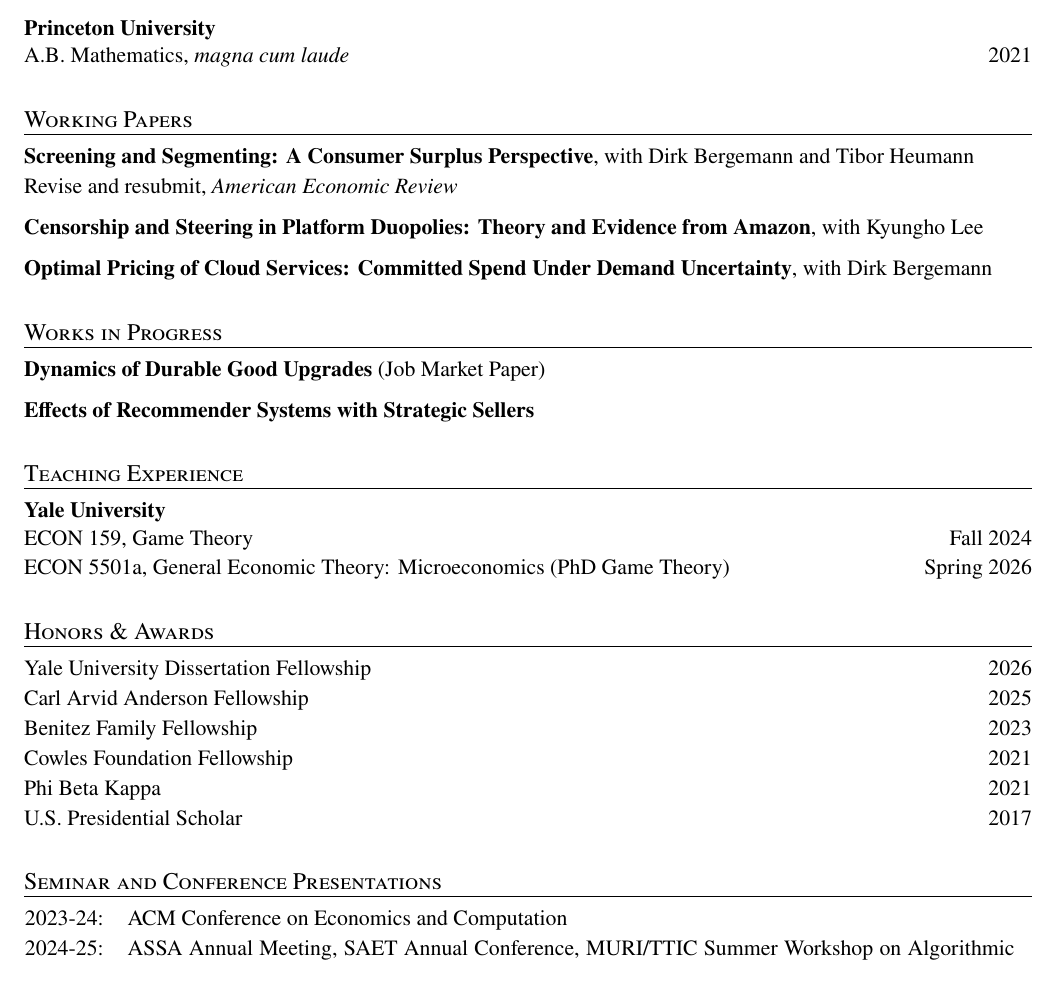
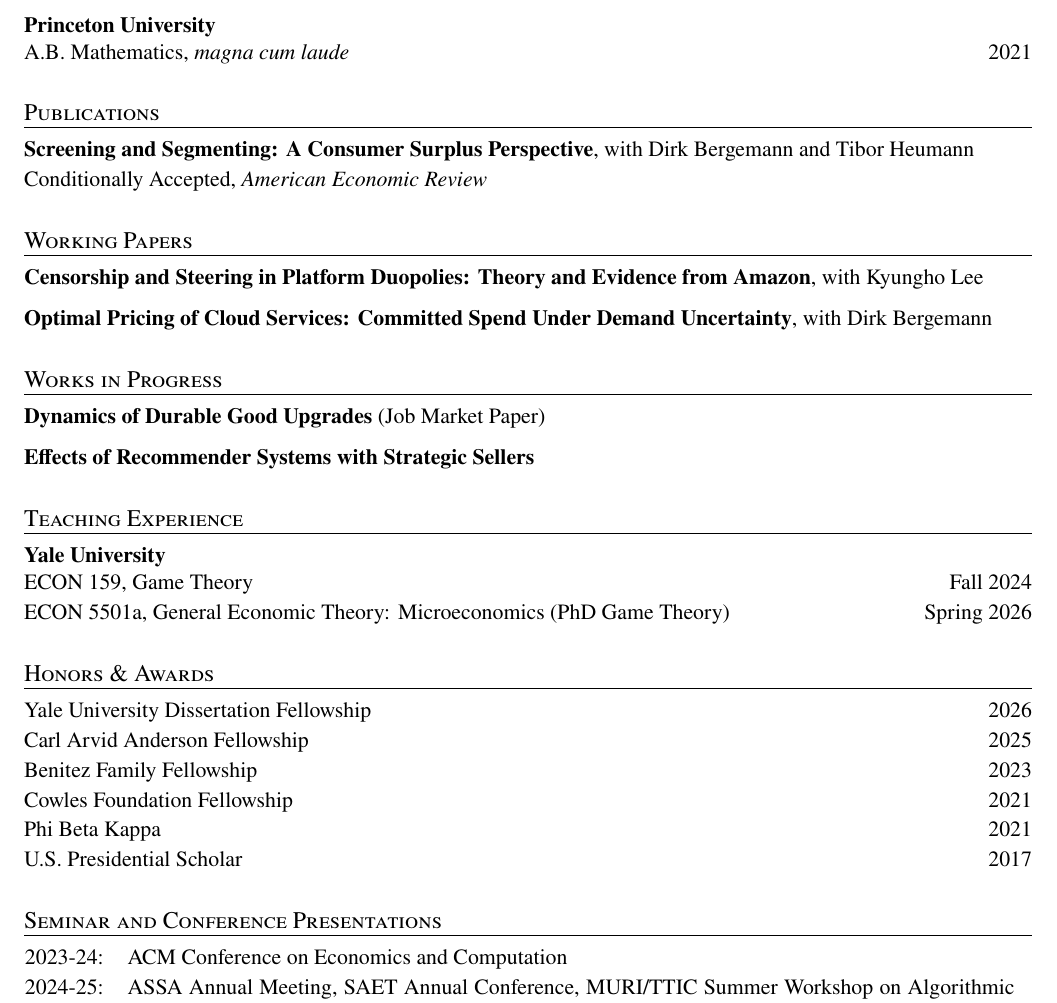
Before and after one commit to michaelwang-econ/site, a LaTeX CV (cv.tex): part of page 1 of 2, cut so that both start at the same text. Compiled offline with pdfLaTeX.

Commit message:
first pub!

```diff
--- a/cv.tex
+++ b/cv.tex
@@ -53,27 +53,24 @@ M.A.\ Economics \hfill 2023 \\[4.5mm]
 \textbf{Princeton University} \\
 A.B.\ Mathematics, \textit{magna cum laude} \hfill 2021
 
-\vspace{4.5mm}
+\vspace{4mm}
 
 % -------- Publications --------
 
-% \header{Publications}
+\header{Publications}
 
-% \textbf{Title}, with coauthors \hfill Year \\
-% \textit{Journal}, vol \#, no.\ \# \\[4.5mm]
+\href{https://arxiv.org/abs/2401.12366}{\textbf{Screening and Segmenting: A Consumer Surplus Perspective}}, with Dirk Bergemann and Tibor Heumann \\[0.5mm]
+Conditionally Accepted, \textit{American Economic Review} \\[4mm]
 
 % -------- Working Papers --------
 
 \header{Working Papers}
 
-\href{https://arxiv.org/abs/2401.12366}{\textbf{Screening and Segmenting: A Consumer Surplus Perspective}}, with Dirk Bergemann and Tibor Heumann \\[0.5mm]
-Revise and resubmit, \textit{American Economic Review} \\[2.5mm]
-
 \textbf{Censorship and Steering in Platform Duopolies: Theory and Evidence from Amazon}, with Kyungho Lee \\[2.5mm]
 
 \href{https://arxiv.org/abs/2502.08022}{\textbf{Optimal Pricing of Cloud Services: Committed Spend Under Demand Uncertainty}}, with Dirk Bergemann
 
-\vspace{4.5mm}
+\vspace{4mm}
 
 % -------- Works in Progress --------
 
@@ -83,7 +80,7 @@ Revise and resubmit, \textit{American Economic Review} \\[2.5mm]
 
 \textbf{Effects of Recommender Systems with Strategic Sellers}
 
-\vspace{4.5mm}
+\vspace{4mm}
 
 % -------- Teaching Experience --------
 
@@ -104,7 +101,7 @@ Cowles Foundation Fellowship \hfill 2021 \\[0.5mm]
 Phi Beta Kappa \hfill 2021 \\[0.5mm]
 U.S. Presidential Scholar \hfill 2017
 
-\vspace{4.5mm}
+\vspace{4mm}
 
 % -------- Invited Presentations --------
 
```
Also changed, not shown: cv.pdf, cv.tex (19 more changed lines), 1 other file.
